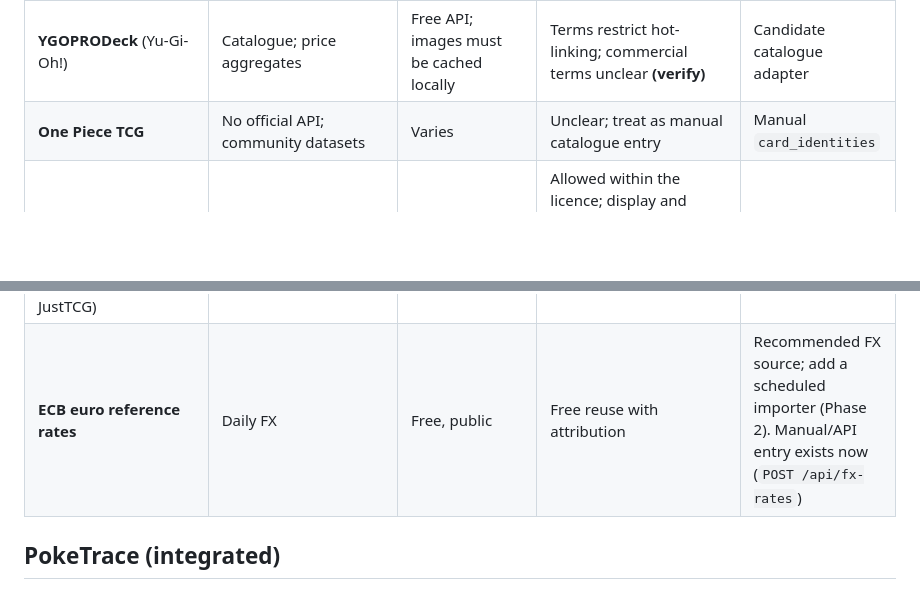
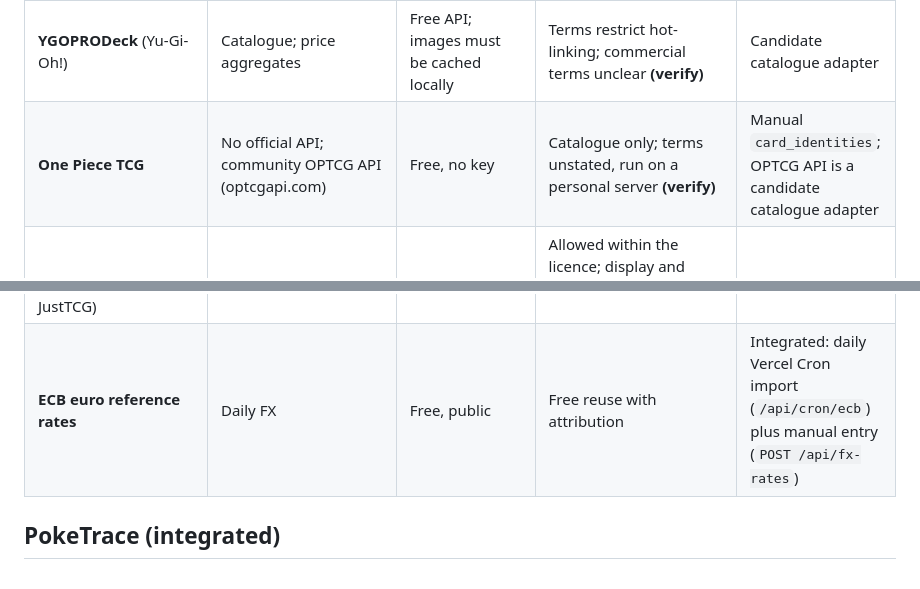
Before and after one commit to wtfcartel/TCG-Valuation, a Markdown page: docs/04-data-sources.md, 2 parts joined by grey strips. Rendered like a GitHub page; blank space fills up the shorter version.

```diff
--- a/docs/04-data-sources.md
+++ b/docs/04-data-sources.md
@@ -9,7 +9,7 @@ Status below reflects what is publicly known and what the reference projects act
 | **TCGdex** (api.tcgdex.net) | Multilingual Pokémon catalogue; embeds Cardmarket and TCGplayer aggregate prices | Free, open REST API, no key | Card database is MIT-licensed (confirmed in CardScope's THIRD_PARTY_NOTICES). Artwork and trademarks are not licensed. Embedded prices come from third parties, so their reuse terms follow the original vendor **(verify)** | `tcgdex` adapter: catalogue search/import; prices stored as `price_guide` only |
 | **Scryfall** (MTG) | Catalogue; TCGplayer/Cardmarket price snapshots | Free API with rate limits | Catalogue use is allowed under their guidelines; you may not paywall Scryfall data, and prices are indicative **(verify)** | Candidate MTG catalogue adapter (Phase 2) |
 | **YGOPRODeck** (Yu-Gi-Oh!) | Catalogue; price aggregates | Free API; images must be cached locally | Terms restrict hot-linking; commercial terms unclear **(verify)** | Candidate catalogue adapter |
-| **One Piece TCG** | No official API; community datasets | Varies | Unclear; treat as manual catalogue entry | Manual `card_identities` |
+| **One Piece TCG** | No official API; community OPTCG API (optcgapi.com) | Free, no key | Catalogue only; terms unstated, run on a personal server **(verify)** | Manual `card_identities`; OPTCG API is a candidate catalogue adapter |
 | **eBay Marketplace Insights API** | **Sold items, ~90 days, transaction-level** (best completed-sale source for raw and graded cards) | Limited Release; needs eBay business approval | Allowed within the licence; display and retention rules apply **(verify)**. The Browse API returns *active listings* (asking prices) only. Scraping sold listings breaches the User Agreement | Registered `restricted`; highest-priority licence to pursue |
 | **Cardmarket API** | Price guide (trend/avg/low), listings | Approved partners/sellers only | Redistribution needs permission; aggregates are not transactions | `restricted`; aggregates → `price_guide` only |
 | **TCGplayer API / tcgcsv mirror** | Market price (aggregate), listings | New API keys largely unavailable; tcgcsv is an unofficial daily mirror (used by The Tin) | tcgcsv carries no commercial licence, so it is high risk for a proprietary SaaS | `restricted` |
@@ -17,7 +17,7 @@ Status below reflects what is publicly known and what the reference projects act
 | **PSA Public API** | Cert verification (grade, card details) | Free token, low daily quota | Verification use fine; population and APR (auction prices) need a commercial agreement **(verify)** | `psa` `restricted`. Cert verification is the natural first integration, because it raises grading certainty in the confidence classification |
 | **Auction houses** (Goldin, Heritage, Fanatics Collect, PWCC) | Hammer + buyer's premium, **transaction-level** | Public results pages, no open API | Citing individual lots (facts with URL) as evidence is low risk; systematic extraction may breach terms/database right. Heritage and others license data **(verify)** | `manual` entry and `csv_import` today; `auction_house` licensed feed later |
 | **Commercial sales-data vendors** (e.g. Card Ladder, Alt, 130point, CardHedger, PokemonPriceTracker, JustTCG) | Varies: some provide transaction-level sold data, others aggregates | Paid APIs | Licence terms decide whether per-transaction data can go into reports **(verify each)** | Implement as new `SourceAdapter`s once licensed |
-| **ECB euro reference rates** | Daily FX | Free, public | Free reuse with attribution | Recommended FX source; add a scheduled importer (Phase 2). Manual/API entry exists now (`POST /api/fx-rates`) |
+| **ECB euro reference rates** | Daily FX | Free, public | Free reuse with attribution | Integrated: daily Vercel Cron import (`/api/cron/ecb`) plus manual entry (`POST /api/fx-rates`) |
 
 ## PokeTrace (integrated)
 
```
Also changed, not shown: other parts of docs/04-data-sources.md (+33 -0 lines).
